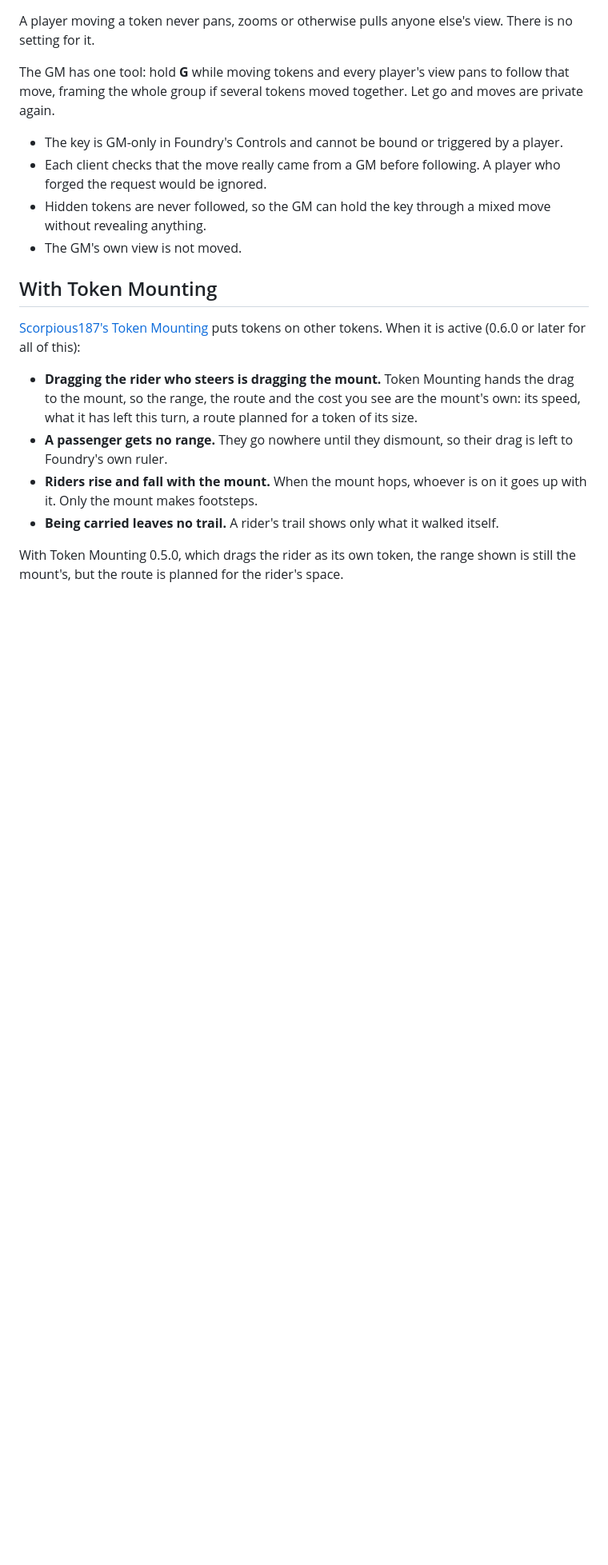
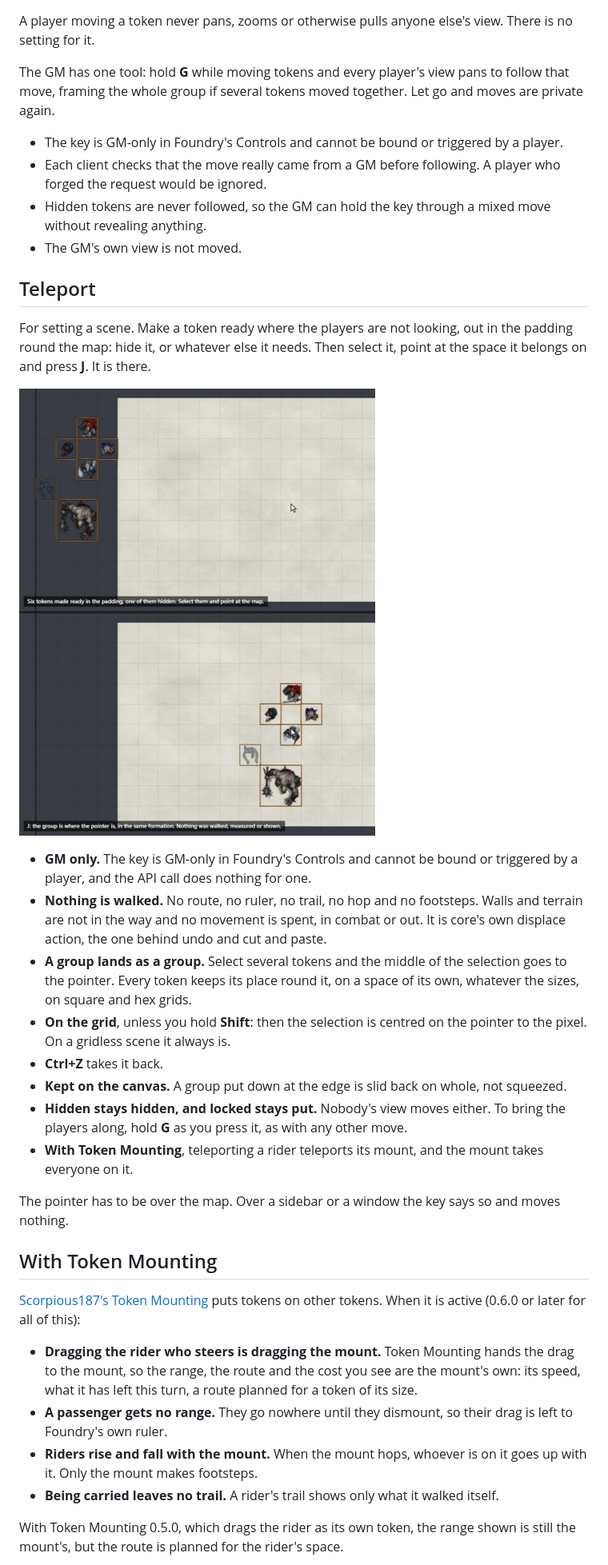
Before and after one commit to nscarpinatodev/scorpious187s-token-movement, a Markdown page: README.md, the part around one of its changes. Shown at 80% size. Rendered like a GitHub page; pictures changed too: docs/screenshots/15-teleport.jpg (added); blank space fills up the shorter version.

```diff
--- a/README.md
+++ b/README.md
@@ -118,6 +119,23 @@ The GM has one tool: hold **G** while moving tokens and every player's view pans
 - Hidden tokens are never followed, so the GM can hold the key through a mixed move without revealing anything.
 - The GM's own view is not moved.
 
+## Teleport
+
+For setting a scene. Make a token ready where the players are not looking, out in the padding round the map: hide it, or whatever else it needs. Then select it, point at the space it belongs on and press **J**. It is there.
+
+![Six tokens selected in the padding, one of them hidden; then the same six in the map, in the same formation round the pointer](docs/screenshots/15-teleport.jpg)
+
+- **GM only.** The key is GM-only in Foundry's Controls and cannot be bound or triggered by a player, and the API call does nothing for one.
+- **Nothing is walked.** No route, no ruler, no trail, no hop and no footsteps. Walls and terrain are not in the way and no movement is spent, in combat or out. It is core's own displace action, the one behind undo and cut and paste.
+- **A group lands as a group.** Select several tokens and the middle of the selection goes to the pointer. Every token keeps its place round it, on a space of its own, whatever the sizes, on square and hex grids.
+- **On the grid**, unless you hold **Shift**: then the selection is centred on the pointer to the pixel. On a gridless scene it always is.
+- **Ctrl+Z** takes it back.
+- **Kept on the canvas.** A group put down at the edge is slid back on whole, not squeezed.
+- **Hidden stays hidden, and locked stays put.** Nobody's view moves either. To bring the players along, hold **G** as you press it, as with any other move.
+- **With Token Mounting**, teleporting a rider teleports its mount, and the mount takes everyone on it.
+
+The pointer has to be over the map. Over a sidebar or a window the key says so and moves nothing.
+
 ## With Token Mounting
 
 [Scorpious187's Token Mounting](https://github.com/nscarpinatodev/scorpious187s-token-mounting) puts tokens on other tokens. When it is active (0.6.0 or later for all of this):
```
Also changed, not shown: other parts of README.md (+4 -1 lines), CHANGELOG.md (+10 -0 lines), docs/screenshots/07-keybindings.jpg, 4 other files.
